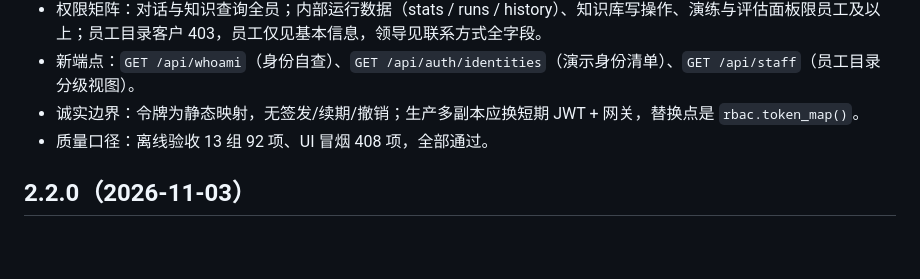
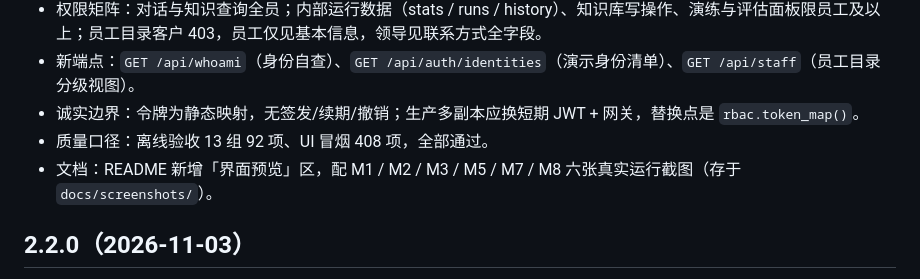
Before and after one commit to 9523-ui/production-agent, a Markdown page: CHANGELOG.md, the part around the change. Drawn GitHub-style; blank space fills up the shorter version.

```diff
--- a/CHANGELOG.md
+++ b/CHANGELOG.md
@@ -9,6 +9,7 @@
 - 新端点：`GET /api/whoami`（身份自查）、`GET /api/auth/identities`（演示身份清单）、`GET /api/staff`（员工目录分级视图）。
 - 诚实边界：令牌为静态映射，无签发/续期/撤销；生产多副本应换短期 JWT + 网关，替换点是 `rbac.token_map()`。
 - 质量口径：离线验收 13 组 92 项、UI 冒烟 408 项，全部通过。
+- 文档：README 新增「界面预览」区，配 M1 / M2 / M3 / M5 / M7 / M8 六张真实运行截图（存于 `docs/screenshots/`）。
 
 ## 2.2.0（2026-11-03）
 
```
Also changed, not shown: README.md (+33 -0 lines), docs/screenshots/m1-chat.png (added), docs/screenshots/m2-runtime.png (added), docs/screenshots/m3-history.png (added), docs/screenshots/m5-eval.png (added), docs/screenshots/m7-kb.png (added), docs/screenshots/m8-rbac.png (added).
